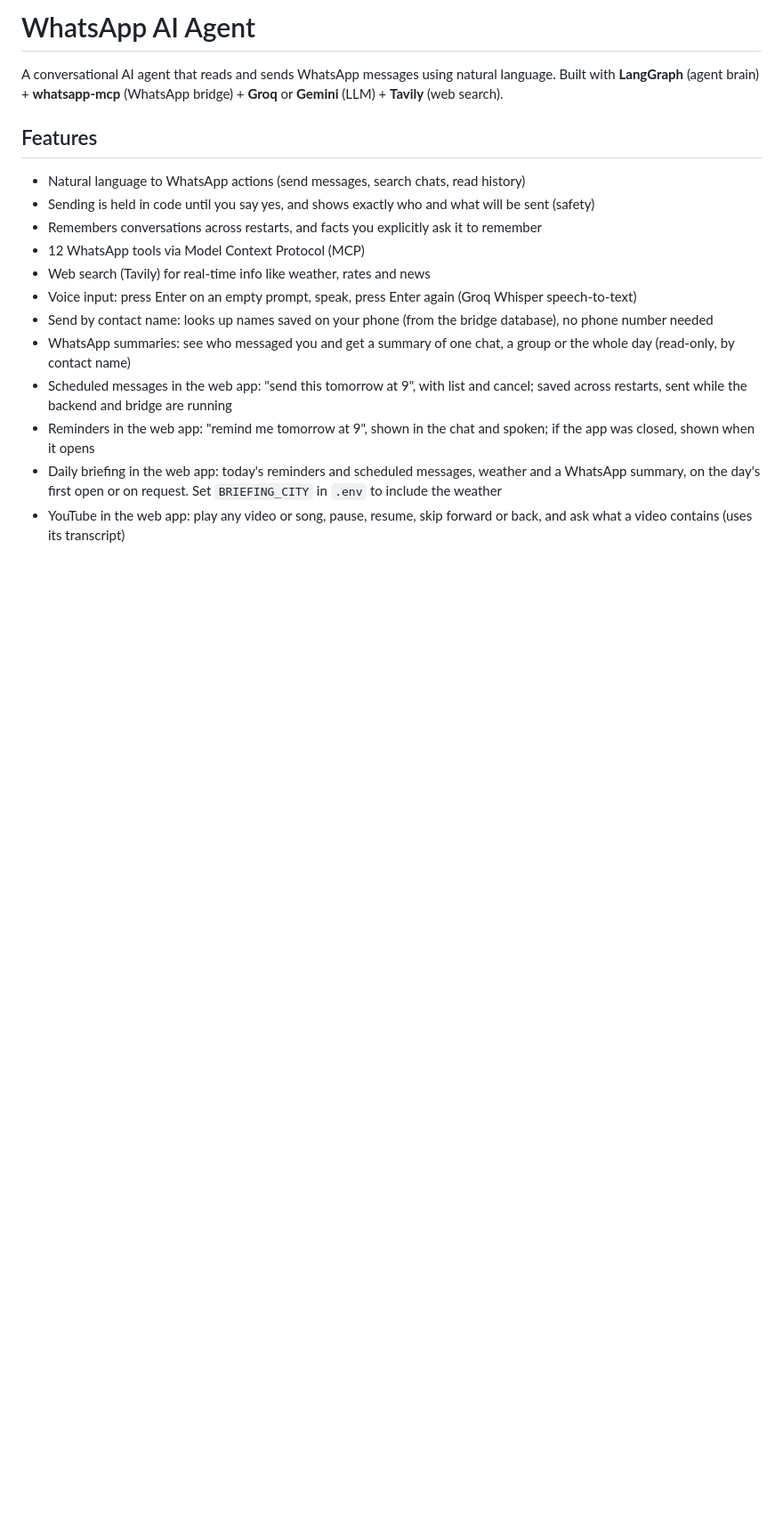
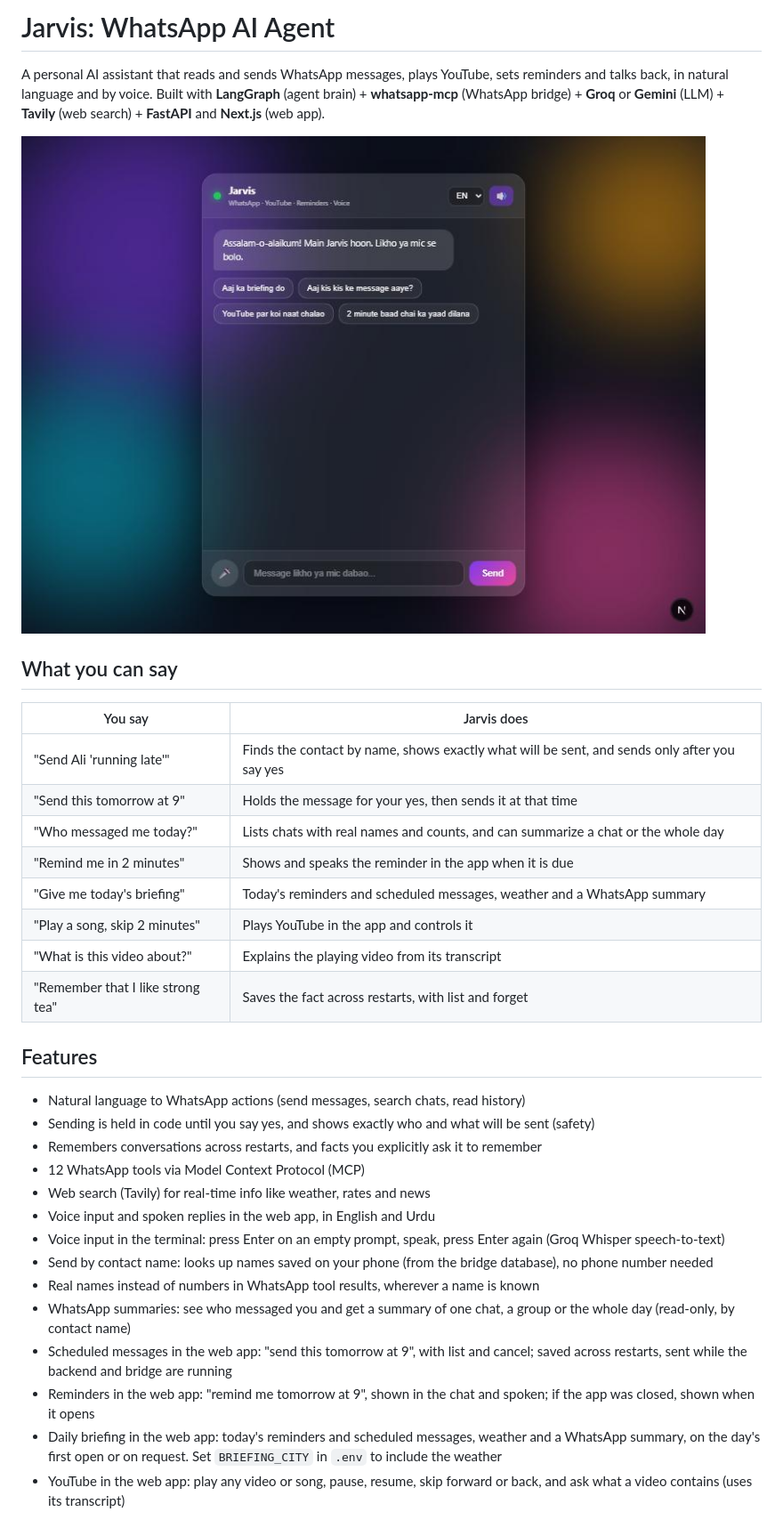
Before and after one commit to SyedMuhammdSohaib/whatsapp-ai-agent, a Markdown page: README.md, the part around one of its changes. Shown at 89% size. GitHub-like rendering; pictures changed too: docs/screenshot.jpg (added); blank space fills up the shorter version.

Commit message:
Add Next.js UI and web search

```diff
--- a/README.md
+++ b/README.md
@@ -1,7 +1,21 @@
-# WhatsApp AI Agent
+# Jarvis: WhatsApp AI Agent
 
-A conversational AI agent that reads and sends WhatsApp messages using natural language.
-Built with **LangGraph** (agent brain) + **whatsapp-mcp** (WhatsApp bridge) + **Groq** or **Gemini** (LLM) + **Tavily** (web search).
+A personal AI assistant that reads and sends WhatsApp messages, plays YouTube, sets reminders and talks back, in natural language and by voice.
+Built with **LangGraph** (agent brain) + **whatsapp-mcp** (WhatsApp bridge) + **Groq** or **Gemini** (LLM) + **Tavily** (web search) + **FastAPI** and **Next.js** (web app).
+
+![Jarvis web app](docs/screenshot.jpg)
+
+## What you can say
+| You say | Jarvis does |
+|---|---|
+| "Send Ali 'running late'" | Finds the contact by name, shows exactly what will be sent, and sends only after you say yes |
+| "Send this tomorrow at 9" | Holds the message for your yes, then sends it at that time |
+| "Who messaged me today?" | Lists chats with real names and counts, and can summarize a chat or the whole day |
+| "Remind me in 2 minutes" | Shows and speaks the reminder in the app when it is due |
+| "Give me today's briefing" | Today's reminders and scheduled messages, weather and a WhatsApp summary |
+| "Play a song, skip 2 minutes" | Plays YouTube in the app and controls it |
+| "What is this video about?" | Explains the playing video from its transcript |
+| "Remember that I like strong tea" | Saves the fact across restarts, with list and forget |
 
 ## Features
 - Natural language to WhatsApp actions (send messages, search chats, read history)
@@ -9,8 +23,10 @@ Built with **LangGraph** (agent brain) + **whatsapp-mcp** (WhatsApp bridge) + **
 - Remembers conversations across restarts, and facts you explicitly ask it to remember
 - 12 WhatsApp tools via Model Context Protocol (MCP)
 - Web search (Tavily) for real-time info like weather, rates and news
-- Voice input: press Enter on an empty prompt, speak, press Enter again (Groq Whisper speech-to-text)
+- Voice input and spoken replies in the web app, in English and Urdu
+- Voice input in the terminal: press Enter on an empty prompt, speak, press Enter again (Groq Whisper speech-to-text)
 - Send by contact name: looks up names saved on your phone (from the bridge database), no phone number needed
+- Real names instead of numbers in WhatsApp tool results, wherever a name is known
 - WhatsApp summaries: see who messaged you and get a summary of one chat, a group or the whole day (read-only, by contact name)
 - Scheduled messages in the web app: "send this tomorrow at 9", with list and cancel; saved across restarts, sent while the backend and bridge are running
 - Reminders in the web app: "remind me tomorrow at 9", shown in the chat and spoken; if the app was closed, shown when it opens
```
Also changed, not shown: other parts of README.md (+31 -5 lines), frontend/AGENTS.md (added, +9 -0 lines), 5 other files.
